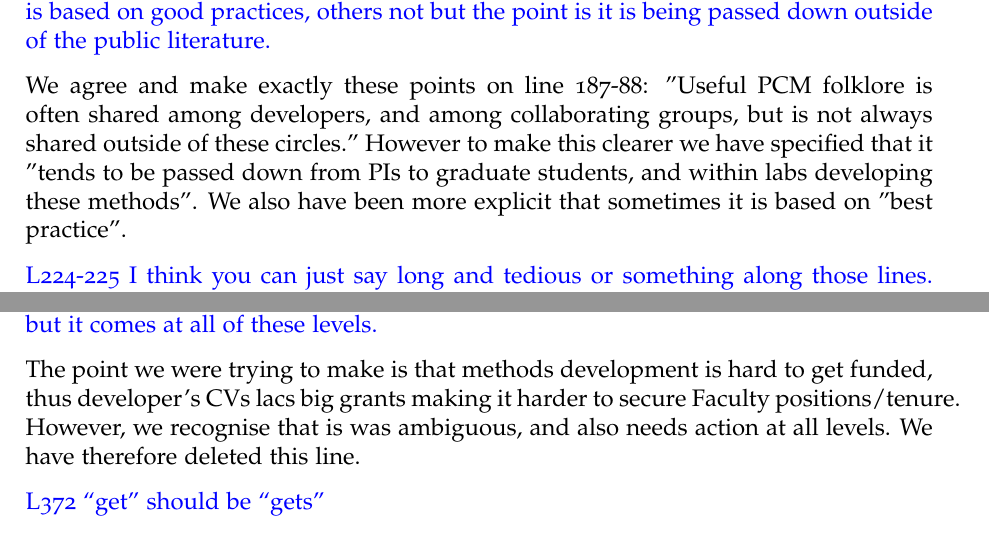
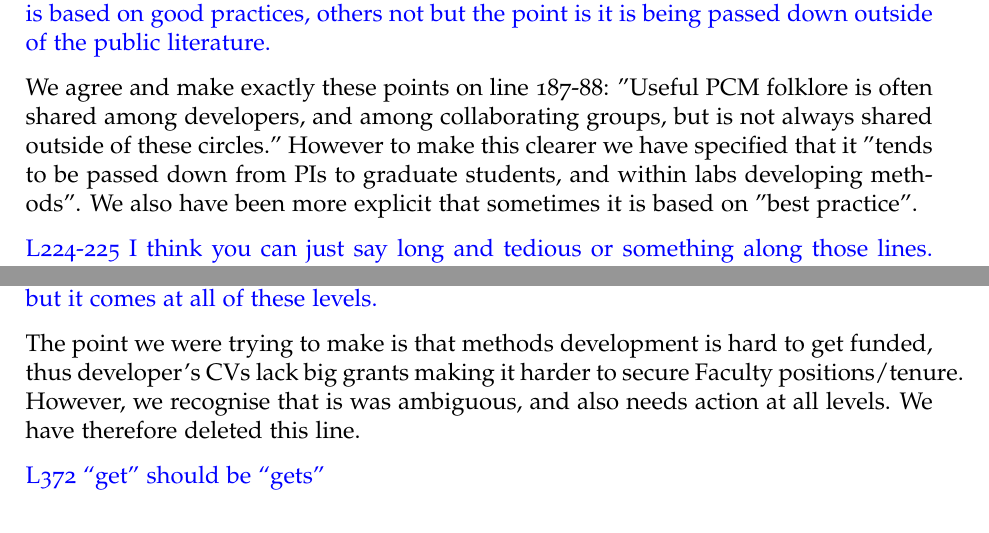
Before and after one commit to nhcooper123/pcm-darkside, a LaTeX letter (Manuscript/response.tex): two parts of pages 2 and 5 of 8, joined at a grey line, cut so that both start at the same text. Compiled offline with pdfLaTeX.

Commit message:
Minor edits to response letter

```diff
--- a/Manuscript/response.tex
+++ b/Manuscript/response.tex
@@ -46,7 +46,7 @@ Thanks for the helpful and encouraging comments.
 
 \textcolor{blue}{L179 I'd suggest that some of this folklore also comes from within the labs developing PCM. The reason Sam Price and I proposed the R hackathon at NESCent was because each of us had knowledge about PCM issues and solutions that were lab based from the groups where we came from who were developing methods. Some of this folklore is based on good practices, others not but the point is it is being passed down outside of the public literature.}
 
-We agree and make exactly these points on line 187-88: "Useful PCM folklore is often shared among developers, and among collaborating groups, but is not always shared outside of these circles." However to make this clearer we have specified that it "tends to be passed down from PIs to graduate students, and within labs developing these methods". We also have been more explicit that sometimes it is based on "best practice".
+We agree and make exactly these points on line 187-88: "Useful PCM folklore is often shared among developers, and among collaborating groups, but is not always shared outside of these circles." However to make this clearer we have specified that it "tends to be passed down from PIs to graduate students, and within labs developing methods". We also have been more explicit that sometimes it is based on "best practice".
 
 \textcolor{blue}{L224-225 I think you can just say long and tedious or something along those lines. Why is “>20 pages” too long and what gives me a headache may be different to what gives you a “headache”.}
 
@@ -110,7 +110,7 @@ Agreed. It's pretty hard these days to get funding for *any* kind of research! W
 
 \textcolor{blue}{L366 I don't understand what this sentence means as written “This unfairly prejudices funding bodies (and hiring committees)”. Define “this” perhaps. I'd take it that funding bodies and hiring committees are creating these “biases” and driving them forward. We certainly need to change how the field appreciates methods developers but it comes at all of these levels.}
 
-The point we were trying to make is that methods development is hard to get funded, thus developer's CVs lacs big grants making it harder to secure Faculty positions/tenure. However, we recognise that is was ambiguous, and also needs action at all levels. We have therefore deleted this line.
+The point we were trying to make is that methods development is hard to get funded, thus developer's CVs lack big grants making it harder to secure Faculty positions/tenure. However, we recognise that is was ambiguous, and also needs action at all levels. We have therefore deleted this line.
 
 \textcolor{blue}{L372 “get” should be “gets”}
 
```
